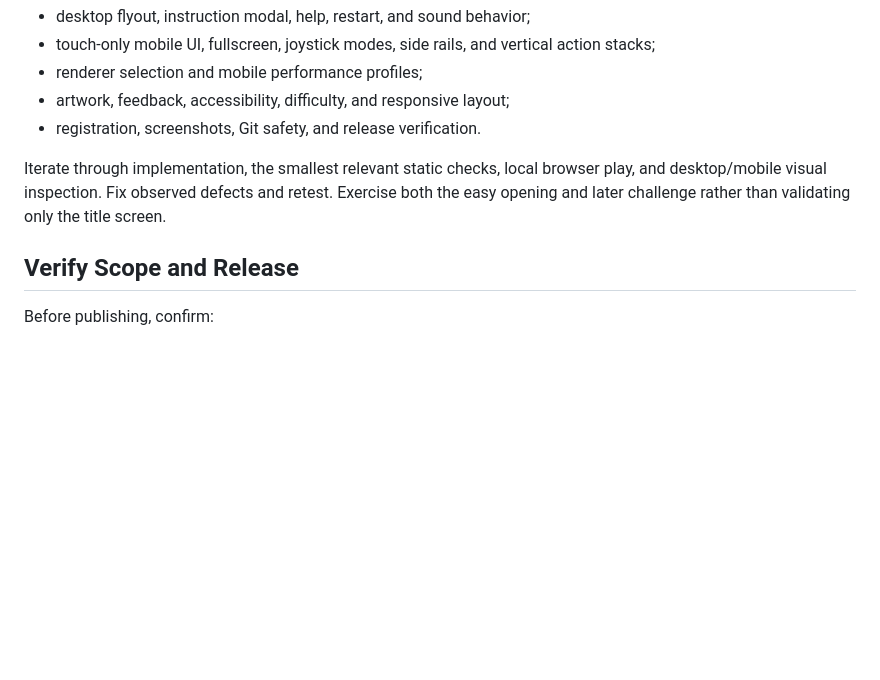
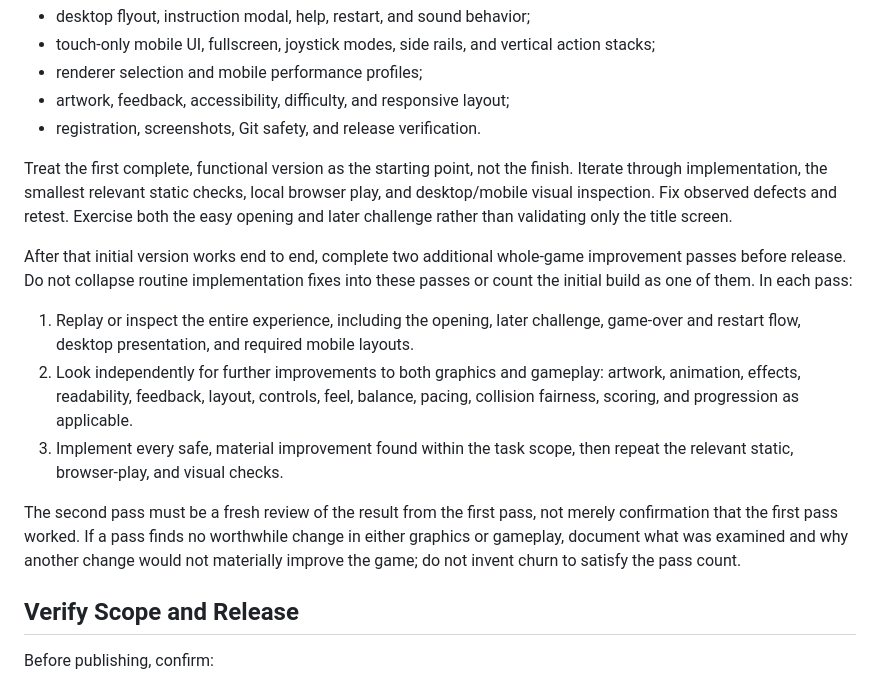
Before and after one commit to foreman3/foreman3.github.io, a Markdown page: skills/vibecade-game-builder/SKILL.md, the part around the change. Drawn GitHub-style; blank space fills up the shorter version.

Commit message:
Require two game refinement passes

```diff
--- a/skills/vibecade-game-builder/SKILL.md
+++ b/skills/vibecade-game-builder/SKILL.md
@@ -47,7 +47,15 @@ Follow `docs/GAME_STANDARDS.md` for:
 - artwork, feedback, accessibility, difficulty, and responsive layout;
 - registration, screenshots, Git safety, and release verification.
 
-Iterate through implementation, the smallest relevant static checks, local browser play, and desktop/mobile visual inspection. Fix observed defects and retest. Exercise both the easy opening and later challenge rather than validating only the title screen.
+Treat the first complete, functional version as the starting point, not the finish. Iterate through implementation, the smallest relevant static checks, local browser play, and desktop/mobile visual inspection. Fix observed defects and retest. Exercise both the easy opening and later challenge rather than validating only the title screen.
+
+After that initial version works end to end, complete two additional whole-game improvement passes before release. Do not collapse routine implementation fixes into these passes or count the initial build as one of them. In each pass:
+
+1. Replay or inspect the entire experience, including the opening, later challenge, game-over and restart flow, desktop presentation, and required mobile layouts.
+2. Look independently for further improvements to both graphics and gameplay: artwork, animation, effects, readability, feedback, layout, controls, feel, balance, pacing, collision fairness, scoring, and progression as applicable.
+3. Implement every safe, material improvement found within the task scope, then repeat the relevant static, browser-play, and visual checks.
+
+The second pass must be a fresh review of the result from the first pass, not merely confirmation that the first pass worked. If a pass finds no worthwhile change in either graphics or gameplay, document what was examined and why another change would not materially improve the game; do not invent churn to satisfy the pass count.
 
 ## Verify Scope and Release
 
```
